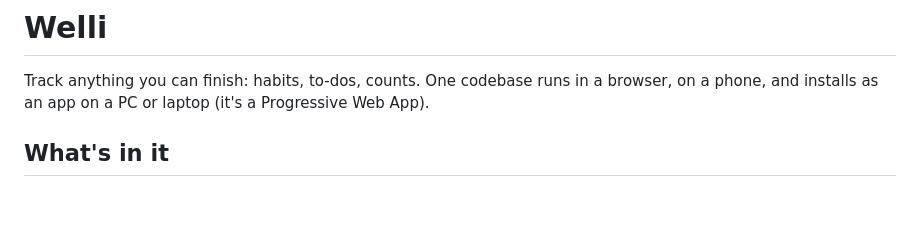
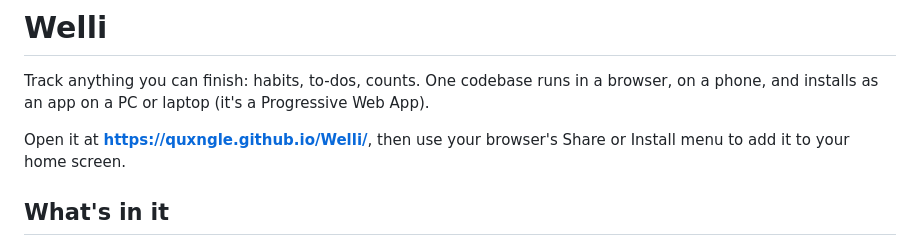
Before and after one commit to QuxngLe/Tally, a Markdown page: README.md, the part around the change. Rendered like a GitHub page; blank space fills up the shorter version.

Commit message:
README: link to the live app

```diff
--- a/README.md
+++ b/README.md
@@ -1,6 +1,8 @@
 # Welli
 
 Track anything you can finish: habits, to-dos, counts. One codebase runs in a browser, on a phone, and installs as an app on a PC or laptop (it's a Progressive Web App).
+
+Open it at **https://quxngle.github.io/Welli/**, then use your browser's Share or Install menu to add it to your home screen.
 
 ## What's in it
 - **Today**: check things off, or count up toward an amount (8 glasses, 20 pages). Go back to earlier days to fill in what you missed.
```
